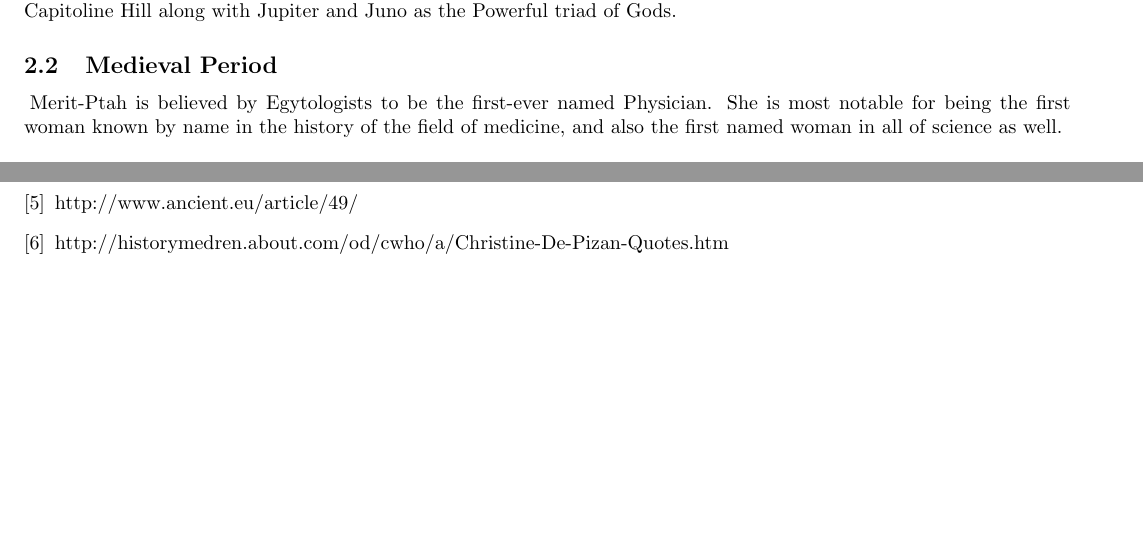
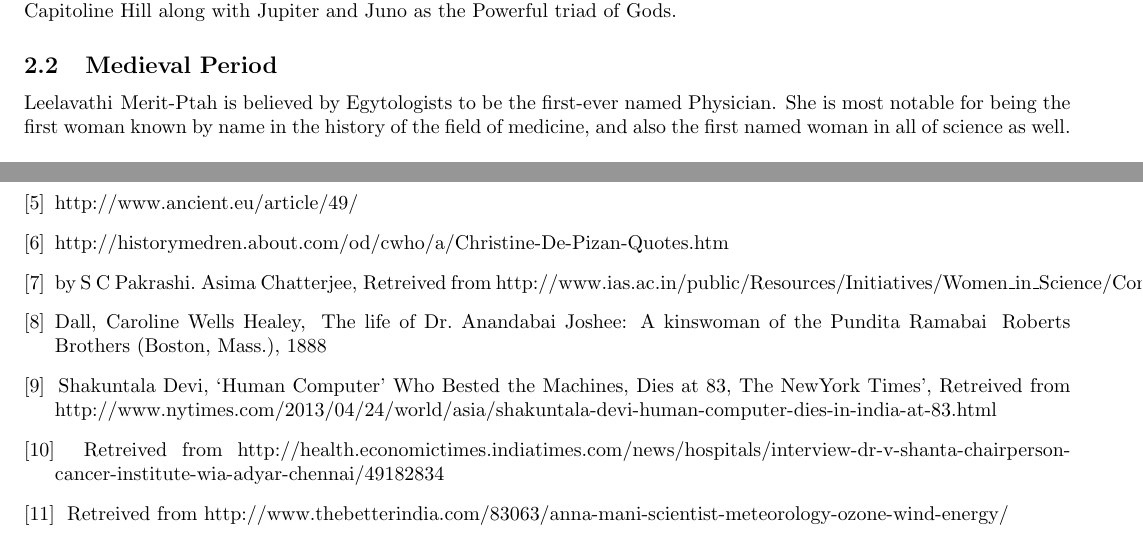
Before and after one commit to knowledgewomen/latexfiles, a LaTeX paper (knowledge2.tex): two parts of pages 2 and 4 of 5, joined at a grey line, cut so that both start at the same text, the shorter picture padded with empty space. Compiled offline with pdfLaTeX.

Commit message:
added indians and citations

```diff
--- a/knowledge2.tex
+++ b/knowledge2.tex
@@ -88,6 +88,7 @@ Minerva was the Roman Goddess of Wisdom and war. She is believed to be the inven
 She was called as the “goddess of thousand works” by Ovid, a Roman poet. She was being worshipped on the Capitoline Hill along with Jupiter and Juno as the Powerful triad of Gods.
 
 \subsection{Medieval Period}
+Leelavathi
 \newblock
 Merit-Ptah is believed by Egytologists to be the first-ever named Physician. She is most notable for being the first woman known by name in the history of the field of medicine, and also the first named woman in all of science as well.\\
 
@@ -176,6 +186,25 @@ http://www.ancient.eu/article/49/
 \bibitem{christine}
 http://historymedren.about.com/od/cwho/a/Christine-De-Pizan-Quotes.htm
 
+\bibitem{chaterjee}
+by S C Pakrashi.
+\newblock{Asima Chatterjee},
+\newblock{Retreived from http://www.ias.ac.in/public/Resources/Initiatives/Women\_in\_Science/Contributors/Chatterjee.pdf}
+
+\bibitem{joshi}
+Dall, Caroline Wells Healey,
+\newblock{The life of Dr. Anandabai Joshee: A kinswoman of the Pundita Ramabai}
+\newblock{Roberts Brothers (Boston, Mass.), 1888}
+
+\bibitem{shakuntala}
+\newblock{Shakuntala Devi, ‘Human Computer’ Who Bested the Machines, Dies at 83, The NewYork Times', Retreived from http://www.nytimes.com/2013/04/24/world/asia/shakuntala-devi-human-computer-dies-in-india-at-83.html}
+
+\bibitem{shantha}
+\newblock{Retreived from http://health.economictimes.indiatimes.com/news/hospitals/interview-dr-v-shanta-chairperson-cancer-institute-wia-adyar-chennai/49182834}
+
+\bibitem{anna}
+\newblock{Retreived from http://www.thebetterindia.com/83063/anna-mani-scientist-meteorology-ozone-wind-energy/}
+
 \end{thebibliography}
 
 \end{document}
```
Also changed, not shown: knowledge2.pdf, knowledge2.tex (9 more changed lines), 4 other files.
